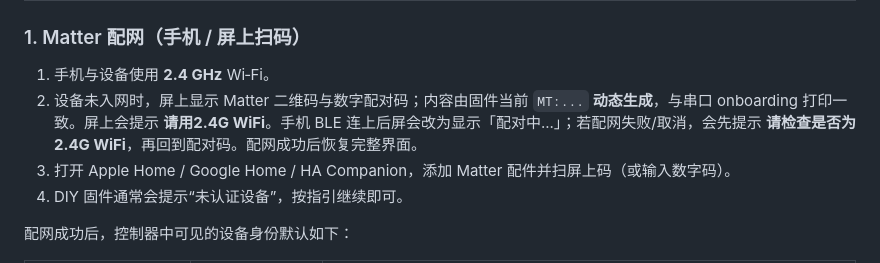
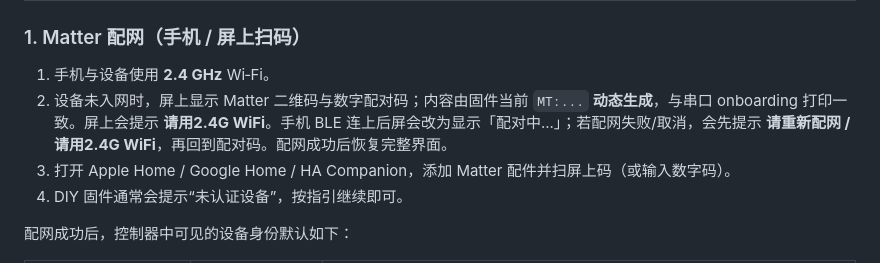
Before and after one commit to realDavy/ac_matter, a Markdown page: README.md, the part around the change. Rendered like a GitHub page.

Commit message:
Update README for pairing-fail tip wording
Match the fail tip to the restored-font strings (请重新配网 / 请用2.4G WiFi).

Co-authored-by: Davy <realDavy@users.noreply.github.com>

```diff
--- a/README.md
+++ b/README.md
@@ -289,7 +289,7 @@ python3 scripts/gen_user_manual_pdf.py
 ### 1. Matter 配网（手机 / 屏上扫码）
 
 1. 手机与设备使用 **2.4 GHz** Wi‑Fi。
-2. 设备未入网时，屏上显示 Matter 二维码与数字配对码；内容由固件当前 `MT:...` **动态生成**，与串口 onboarding 打印一致。屏上会提示 **请用2.4G WiFi**。手机 BLE 连上后屏会改为显示「配对中...」；若配网失败/取消，会先提示 **请检查是否为2.4G WiFi**，再回到配对码。配网成功后恢复完整界面。
+2. 设备未入网时，屏上显示 Matter 二维码与数字配对码；内容由固件当前 `MT:...` **动态生成**，与串口 onboarding 打印一致。屏上会提示 **请用2.4G WiFi**。手机 BLE 连上后屏会改为显示「配对中...」；若配网失败/取消，会先提示 **请重新配网 / 请用2.4G WiFi**，再回到配对码。配网成功后恢复完整界面。
 3. 打开 Apple Home / Google Home / HA Companion，添加 Matter 配件并扫屏上码（或输入数字码）。
 4. DIY 固件通常会提示“未认证设备”，按指引继续即可。
 
```
